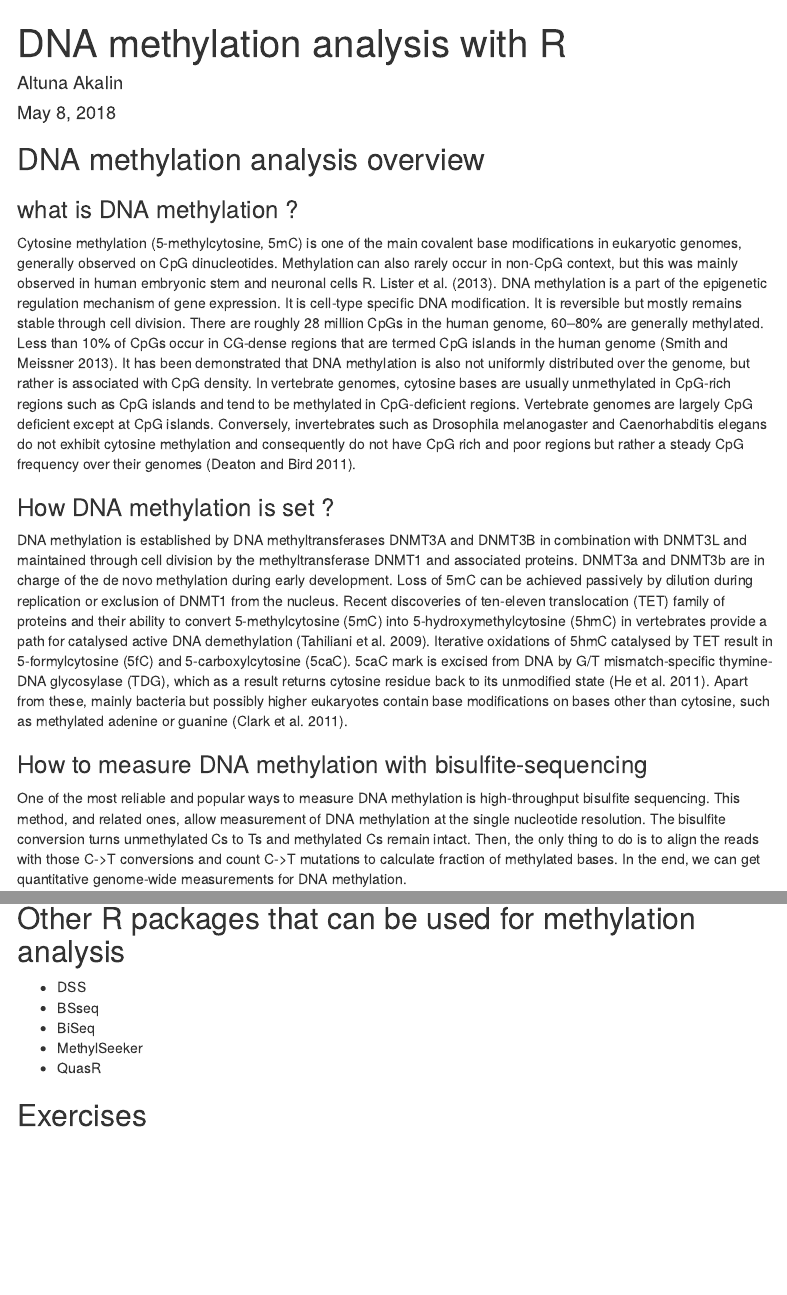
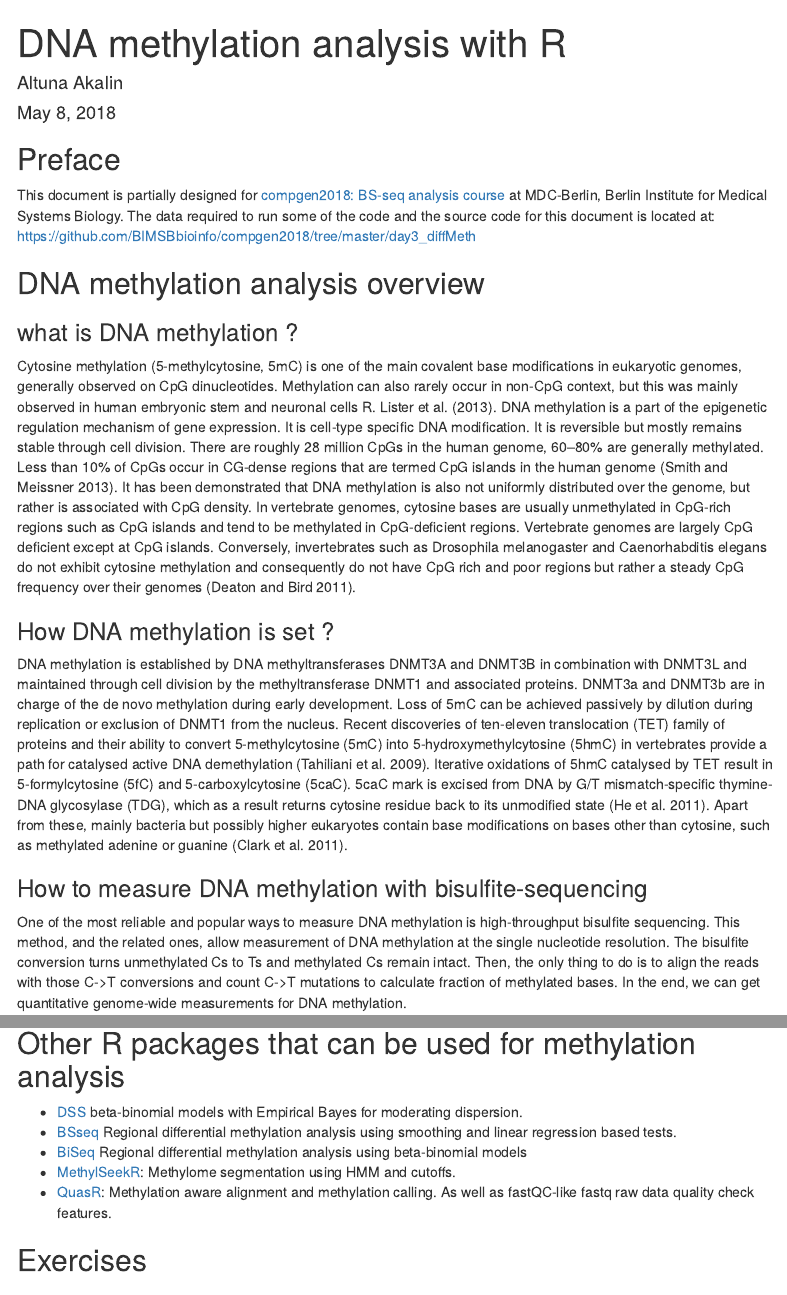
Before and after one commit to BIMSBbioinfo/compgen2018, an R Markdown document (day3_diffMeth/DNAMethylationAnalysisWithR.Rmd): the page in a window 1100 px wide, from its top, and a second part further down, joined at a grey line. Rendered offline with R 4.5, knitr and Pandoc, with nearby package versions; some code elsewhere in the file could not run offline; menus at the side of the page are left out; common packages that the code uses without loading them are loaded.

Commit message:
changes to text for clarity

````diff
--- a/day3_diffMeth/DNAMethylationAnalysisWithR.Rmd
+++ b/day3_diffMeth/DNAMethylationAnalysisWithR.Rmd
@@ -12,6 +12,9 @@ bibliography: DNAmeth.bib
 ```{r setup, include=FALSE}
 knitr::opts_chunk$set(echo = TRUE)
 ```
+## Preface
+This document is partially designed for [compgen2018: BS-seq analysis course](http://bioinformatics.mdc-berlin.de/compgen/2018) at MDC-Berlin, Berlin Institute for Medical Systems Biology. The data required to run some of the code and the source code for this document is located at:
+https://github.com/BIMSBbioinfo/compgen2018/tree/master/day3_diffMeth
 
 ## DNA methylation analysis overview
 
@@ -22,7 +25,7 @@ Cytosine methylation (5-methylcytosine, 5mC) is one of the main covalent base mo
 DNA methylation is established by DNA methyltransferases DNMT3A and DNMT3B in combination with DNMT3L and maintained through cell division by the methyltransferase DNMT1 and associated proteins. DNMT3a and DNMT3b are in charge of the de novo methylation during early development. Loss of 5mC can be achieved passively by dilution during replication or exclusion of DNMT1 from the nucleus. Recent discoveries of ten-eleven translocation (TET) family of proteins and their ability to convert 5-methylcytosine (5mC) into 5-hydroxymethylcytosine (5hmC) in vertebrates provide a path for catalysed active DNA demethylation [@Tahiliani2009-ar]. Iterative oxidations of 5hmC catalysed by TET result in 5-formylcytosine (5fC) and 5-carboxylcytosine (5caC). 5caC mark is excised from DNA by G/T mismatch-specific thymine-DNA glycosylase (TDG), which as a result returns cytosine residue back to its unmodified state [@He2011-pw]. Apart from these, mainly bacteria but possibly higher eukaryotes contain base modifications on bases other than cytosine, such as methylated adenine or guanine [@Clark2011-sc].
 
 ### How to measure DNA methylation with bisulfite-sequencing
-One of the most reliable and popular ways to measure DNA methylation is high-throughput bisulfite sequencing. This method, and related ones, allow measurement of DNA methylation at the single nucleotide resolution. The bisulfite conversion turns unmethylated Cs to Ts and methylated Cs remain intact. Then, the only thing to do is to align the reads with those C->T conversions and count C->T mutations to calculate fraction of methylated bases. In the end, we can get quantitative genome-wide measurements for DNA methylation.
+One of the most reliable and popular ways to measure DNA methylation is high-throughput bisulfite sequencing. This method, and the related ones, allow measurement of DNA methylation at the single nucleotide resolution. The bisulfite conversion turns unmethylated Cs to Ts and methylated Cs remain intact. Then, the only thing to do is to align the reads with those C->T conversions and count C->T mutations to calculate fraction of methylated bases. In the end, we can get quantitative genome-wide measurements for DNA methylation.
 
 ### Analyzing DNA methylation data
 For the remainder of this chapter, we will explain how to do DNA methylation analysis using R. The analysis process is somewhat similar to the analysis patterns observed in other sequencing data analyses. The process can be chunked to four main parts with further sub-chunks:
@@ -394,11 +397,11 @@ diffCpGann=annotateWithFeatureFlank(as(all.diff,"GRanges"),
 ```
 
 ## Other R packages that can be used for methylation analysis
-- DSS
-- BSseq
-- BiSeq
-- MethylSeeker
-- QuasR
+- [DSS](http://bioconductor.org/packages/release/bioc/html/genomation.html) beta-binomial models with Empirical Bayes for moderating dispersion.
+- [BSseq](http://bioconductor.org/packages/release/bioc/html/BSseq.html) Regional differential methylation analysis using smoothing and linear regression based tests.
+- [BiSeq](http://bioconductor.org/packages/release/bioc/html/BiSeq.html) Regional differential methylation analysis using beta-binomial models
+- [MethylSeekR](http://bioconductor.org/packages/release/bioc/html/MethylSeekR.html): Methylome segmentation using HMM and cutoffs.
+- [QuasR](http://bioconductor.org/packages/release/bioc/html/QuasR.html): Methylation aware alignment and methylation calling. As well as fastQC-like fastq raw data quality check features.
 
 ## Exercises
 
````
Also changed, not shown: day3_diffMeth/DNAMethylationAnalysisWithR.html.
